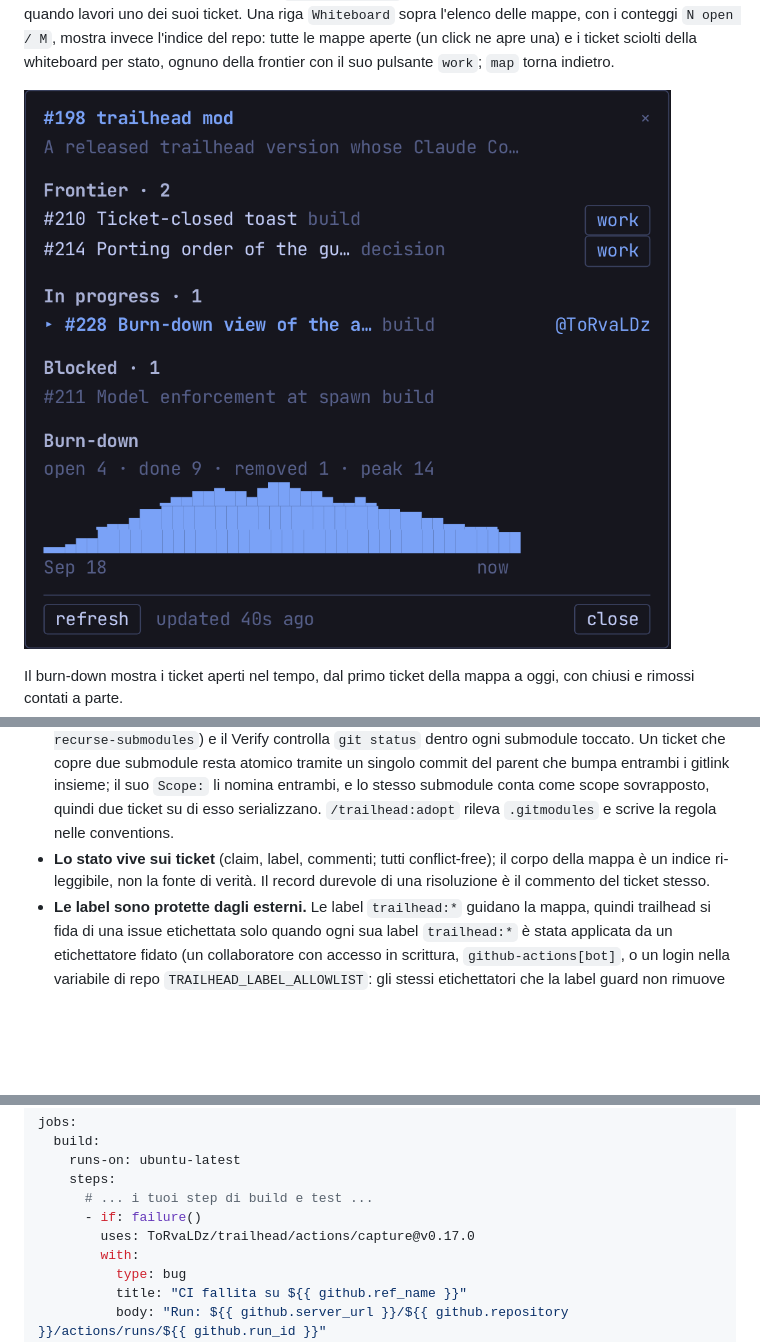
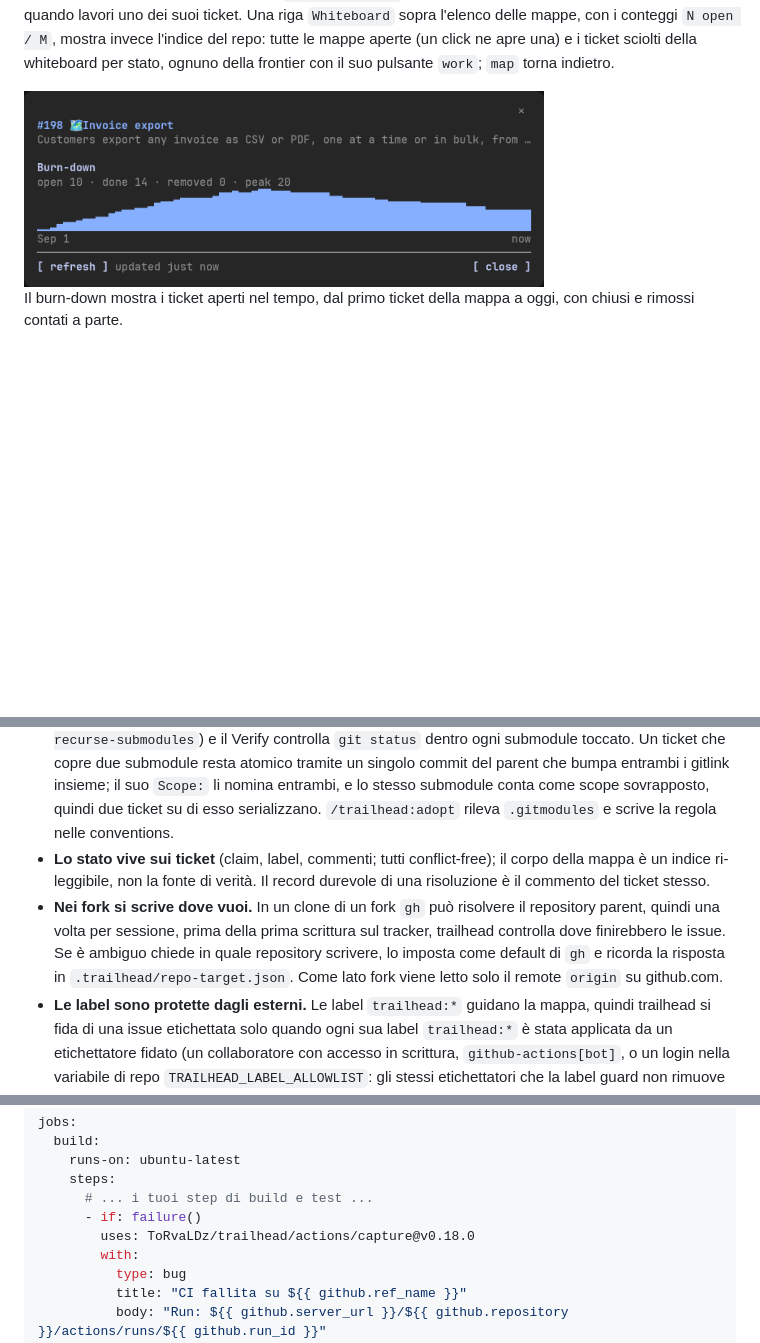
Before and after one commit to ToRvaLDz/trailhead, a Markdown page: README.it.md, 3 parts joined by grey strips. GitHub-like rendering; pictures changed too: assets/screenshots/burndown.png; blank space fills up the shorter version.

```diff
--- a/README.it.md
+++ b/README.it.md
@@ -236,7 +236,7 @@ Il pannello della mappa elenca le mappe aperte da consultare, subito sotto di es
 
 Un click mostra soltanto una mappa, e `back to active` torna a quella attiva. La mappa attiva cambia quando lavori uno dei suoi ticket. Una riga `Whiteboard` sopra l'elenco delle mappe, con i conteggi `N open / M`, mostra invece l'indice del repo: tutte le mappe aperte (un click ne apre una) e i ticket sciolti della whiteboard per stato, ognuno della frontier con il suo pulsante `work`; `map` torna indietro.
 
-![La sezione Burn-down del pannello: riga dei conteggi e grafico dei ticket aperti nel tempo](assets/screenshots/burndown.png)
+<img src="assets/screenshots/burndown.png" width="520" alt="La sezione Burn-down del pannello: riga dei conteggi e grafico dei ticket aperti nel tempo">
 
 Il burn-down mostra i ticket aperti nel tempo, dal primo ticket della mappa a oggi, con chiusi e rimossi contati a parte.
 
@@ -407,6 +407,7 @@ Molte persone (e le loro sessioni di agente) condividono una mappa e la lavorano
 - **Dai scope ai ticket per path su un monorepo.** Un ticket può portare una riga `Scope:` che nomina il/i package/dir che tocca: scope disgiunti parallelizzano in sicurezza, e dà scope a build/test e ai commit del worktree limitandoli al package interessato. `/trailhead:adopt` rileva un monorepo e propone sia `isolation: worktree` sia la convenzione `Scope:`. Sotto `isolation: none`, `Scope:` **serializza** anche un'area condivisa: al momento del claim una sessione si trattiene se lo scope di un altro ticket in corso si sovrappone, così due ticket con scope sullo stesso submodule/package non possono girare insieme (è così che tieni due sessioni fuori da un'app legata a un path).
 - **I git submodule sono gestiti come repo separati.** Il lavoro che atterra dentro un submodule viene committato *dentro il submodule* (su un branch) e pubblicato prima che un bump del gitlink nel parent lo referenzi. Poiché i worktree del superproject condividono un unico git dir del submodule, un **repo con submodule risolve a `clone`** (sotto il default `auto`, o scalando un `worktree` esplicito), così ogni ticket ottiene uno stato del submodule indipendente; il clone provvede i suoi submodule al setup (`--recurse-submodules`) e il Verify controlla `git status` dentro ogni submodule toccato. Un ticket che copre due submodule resta atomico tramite un singolo commit del parent che bumpa entrambi i gitlink insieme; il suo `Scope:` li nomina entrambi, e lo stesso submodule conta come scope sovrapposto, quindi due ticket su di esso serializzano. `/trailhead:adopt` rileva `.gitmodules` e scrive la regola nelle conventions.
 - **Lo stato vive sui ticket** (claim, label, commenti; tutti conflict-free); il corpo della mappa è un indice ri-leggibile, non la fonte di verità. Il record durevole di una risoluzione è il commento del ticket stesso.
+- **Nei fork si scrive dove vuoi.** In un clone di un fork `gh` può risolvere il repository parent, quindi una volta per sessione, prima della prima scrittura sul tracker, trailhead controlla dove finirebbero le issue. Se è ambiguo chiede in quale repository scrivere, lo imposta come default di `gh` e ricorda la risposta in `.trailhead/repo-target.json`. Come lato fork viene letto solo il remote `origin` su github.com.
 - **Le label sono protette dagli esterni.** Le label `trailhead:*` guidano la mappa, quindi trailhead si fida di una issue etichettata solo quando ogni sua label `trailhead:*` è stata applicata da un etichettatore fidato (un collaboratore con accesso in scrittura, `github-actions[bot]`, o un login nella variabile di repo `TRAILHEAD_LABEL_ALLOWLIST`: gli stessi etichettatori che la label guard non rimuove mai) e (per un ticket) porta un `Parent:` valido. Qualsiasi altra cosa è messa in quarantena come `trailhead:unverified`, fuori dalla frontier. GitHub già blocca gli utenti senza accesso in scrittura dall'applicare label; contro gli utenti di triage e le automazioni, trailhead può **installare per te la GitHub Action di label guard** (da `templates/trailhead-label-guard.yml`) nella `.github/workflows/` del tuo repo, dove rimuove alla fonte le label `trailhead:*` non autorizzate. Installare un workflow richiede un token con lo scope `workflow`, quindi trailhead esegue `gh auth refresh -s workflow` se il push viene rifiutato. Per le automazioni (CI, cron, bot) che aprono ticket senza una sessione di chat, `templates/trailhead-capture.js` cattura un bug, todo, seed o idea con tutte le label e si rifiuta di girare con un'identità che la guard strapperebbe, e su GitHub la composite Action [`actions/capture`](#catturare-da-ci) lo incapsula in poche righe di workflow.
 - **Le issue aperte da altri vengono triage-ate, non fidate alla cieca.** `/trailhead:inbox` elenca le issue in ingresso (bug report, richieste, domande che non sono ancora trailhead ticket) e integra quelle valide **sul posto**: riformulandole come ticket, mantenendo l'autorialità di chi ha segnalato, e applicando le label all'adozione. Il resto viene instradato a fog, out-of-scope, duplicato, o needs-info. Una issue needs-info viene parcheggiata dopo aver postato la domanda ed esce dalla coda; torna nella sezione *In attesa di chi ha segnalato* dell'inbox solo quando chi ha segnalato risponde, e dopo `inbox.needs_info_days` (default 14) senza risposta l'inbox propone di chiuderla, senza mai chiuderla da sola. Lì sono elencate anche le issue in quarantena `trailhead:unverified`, da adottare o rifiutare.
 
@@ -424,7 +425,7 @@ jobs:
     steps:
       # ... i tuoi step di build e test ...
       - if: failure()
-        uses: ToRvaLDz/trailhead/actions/capture@v0.17.0
+        uses: ToRvaLDz/trailhead/actions/capture@v0.18.0
         with:
           type: bug
           title: "CI fallita su ${{ github.ref_name }}"
```
Also changed, not shown: other parts of README.it.md (+4 -4 lines), CHANGELOG.md (+32 -0 lines), README.md (+7 -6 lines), assets/screenshots/map-panel-viewing.png, assets/screenshots/map-panel.png, 13 other files.
